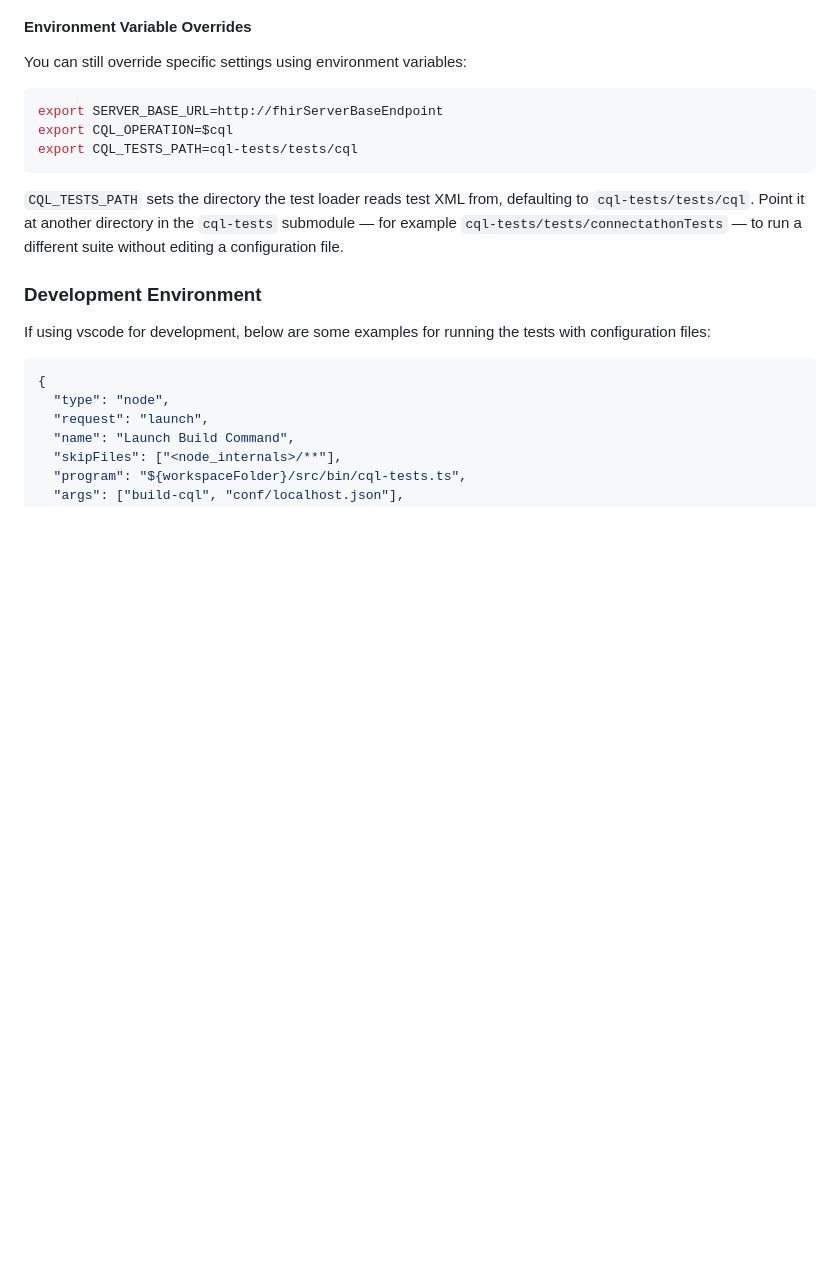
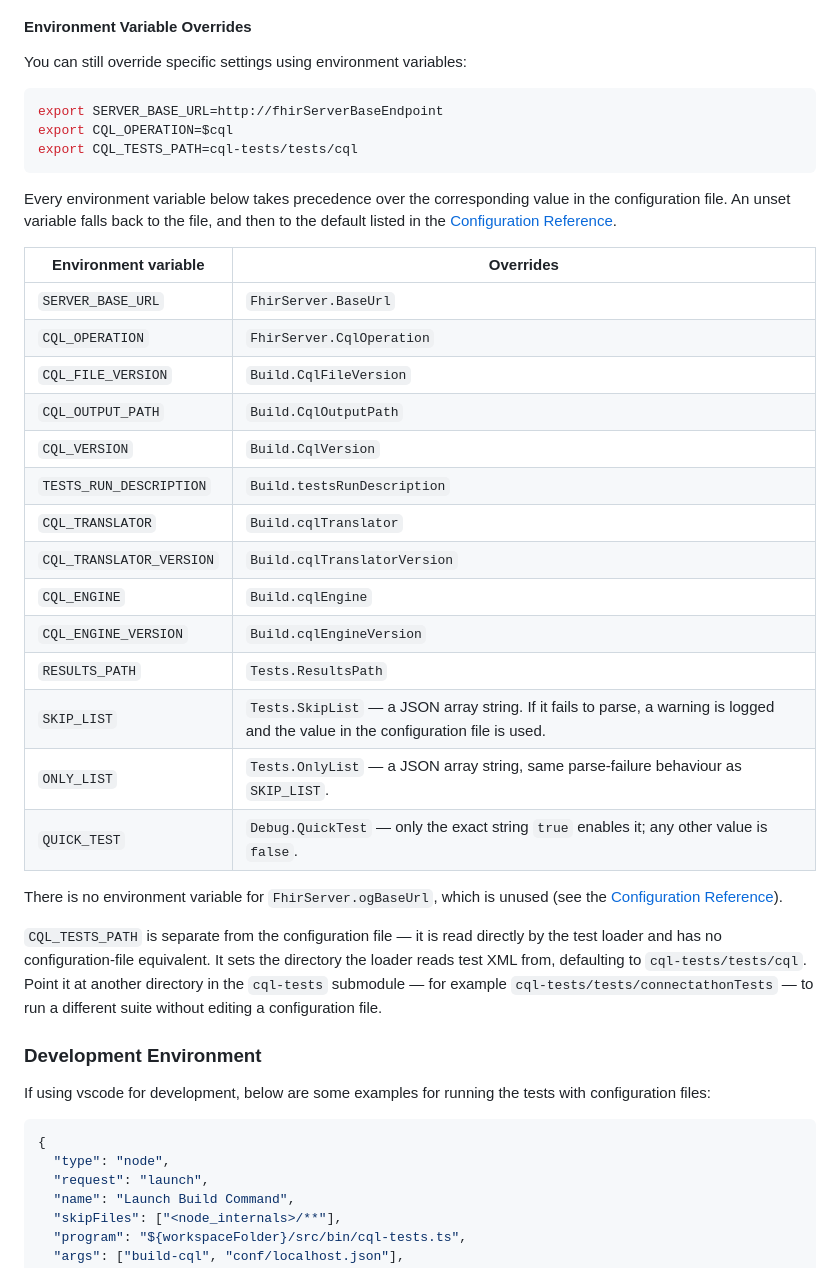
Before and after one commit to cqframework/cql-tests-runner, a Markdown page: README.md, the part around one of its changes. Rendered like a GitHub page; blank space fills up the shorter version.

````diff
--- a/README.md
+++ b/README.md
@@ -192,9 +235,34 @@ export CQL_OPERATION=$cql
 export CQL_TESTS_PATH=cql-tests/tests/cql
 ```
 
-`CQL_TESTS_PATH` sets the directory the test loader reads test XML from, defaulting to
-`cql-tests/tests/cql`. Point it at another directory in the `cql-tests` submodule — for
-example `cql-tests/tests/connectathonTests` — to run a different suite without editing a
+Every environment variable below takes precedence over the corresponding value in the
+configuration file. An unset variable falls back to the file, and then to the default listed in
+the [Configuration Reference](#configuration-reference).
+
+| Environment variable | Overrides |
+| --- | --- |
+| `SERVER_BASE_URL` | `FhirServer.BaseUrl` |
+| `CQL_OPERATION` | `FhirServer.CqlOperation` |
+| `CQL_FILE_VERSION` | `Build.CqlFileVersion` |
+| `CQL_OUTPUT_PATH` | `Build.CqlOutputPath` |
+| `CQL_VERSION` | `Build.CqlVersion` |
+| `TESTS_RUN_DESCRIPTION` | `Build.testsRunDescription` |
+| `CQL_TRANSLATOR` | `Build.cqlTranslator` |
+| `CQL_TRANSLATOR_VERSION` | `Build.cqlTranslatorVersion` |
+| `CQL_ENGINE` | `Build.cqlEngine` |
+| `CQL_ENGINE_VERSION` | `Build.cqlEngineVersion` |
+| `RESULTS_PATH` | `Tests.ResultsPath` |
+| `SKIP_LIST` | `Tests.SkipList` — a JSON array string. If it fails to parse, a warning is logged and the value in the configuration file is used. |
+| `ONLY_LIST` | `Tests.OnlyList` — a JSON array string, same parse-failure behaviour as `SKIP_LIST`. |
+| `QUICK_TEST` | `Debug.QuickTest` — only the exact string `true` enables it; any other value is `false`. |
+
+There is no environment variable for `FhirServer.ogBaseUrl`, which is unused (see the
+[Configuration Reference](#configuration-reference)).
+
+`CQL_TESTS_PATH` is separate from the configuration file — it is read directly by the test loader
+and has no configuration-file equivalent. It sets the directory the loader reads test XML from,
+defaulting to `cql-tests/tests/cql`. Point it at another directory in the `cql-tests` submodule —
+for example `cql-tests/tests/connectathonTests` — to run a different suite without editing a
 configuration file.
 
 ### Development Environment
````
Also changed, not shown: other parts of README.md (+44 -1 lines).
